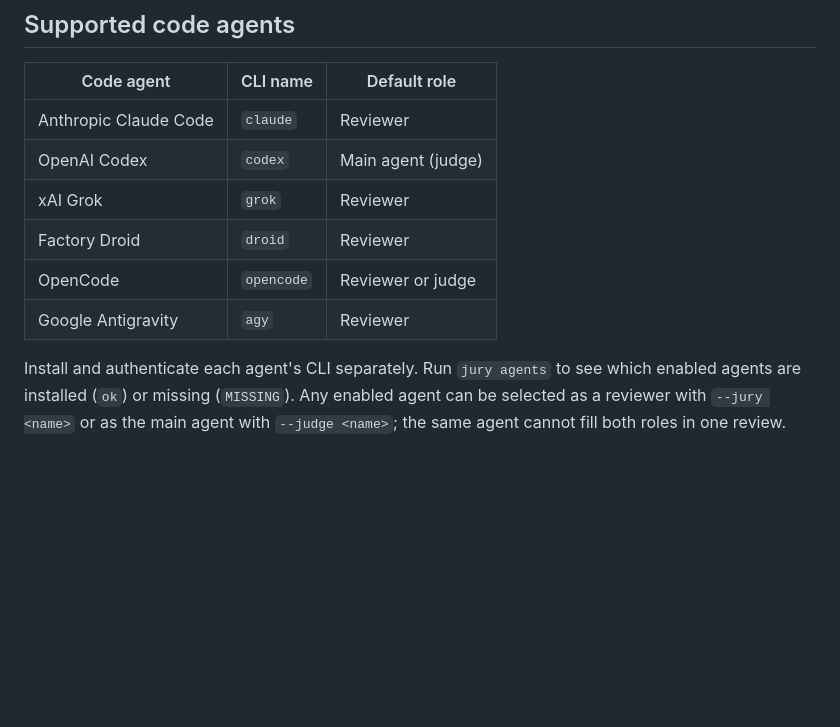
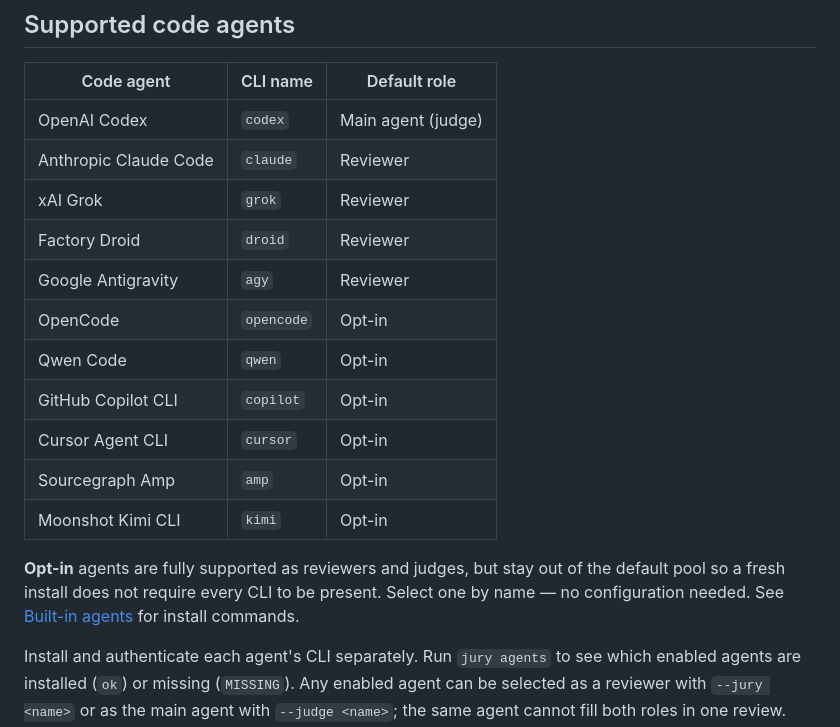
Before and after one commit to agentsdance/codejury, a Markdown page: README.md, the part around the change. Drawn GitHub-style; blank space fills up the shorter version.

Commit message:
docs: list every built-in agent in the supported-agents table
The table near the top of the README still listed five agents, so the five
added in #83 — Qwen Code, Copilot CLI, Cursor Agent, Amp and Kimi — read as
unsupported to anyone who stopped there, contradicting the complete table
further down. It also described OpenCode as "Reviewer or judge" when it ships
opt-in like the rest.

Lists all eleven with their real default status, and says what opt-in means
where the reader first meets the word.

```diff
--- a/README.md
+++ b/README.md
@@ -18,12 +18,21 @@ It uses illustrative data and does not start agents.
 
 | Code agent | CLI name | Default role |
 |---|---|---|
+| OpenAI Codex | `codex` | Main agent (judge) |
 | Anthropic Claude Code | `claude` | Reviewer |
-| OpenAI Codex | `codex` | Main agent (judge) |
 | xAI Grok | `grok` | Reviewer |
 | Factory Droid | `droid` | Reviewer |
-| OpenCode | `opencode` | Reviewer or judge |
 | Google Antigravity | `agy` | Reviewer |
+| OpenCode | `opencode` | Opt-in |
+| Qwen Code | `qwen` | Opt-in |
+| GitHub Copilot CLI | `copilot` | Opt-in |
+| Cursor Agent CLI | `cursor` | Opt-in |
+| Sourcegraph Amp | `amp` | Opt-in |
+| Moonshot Kimi CLI | `kimi` | Opt-in |
+
+**Opt-in** agents are fully supported as reviewers and judges, but stay out of the default pool so
+a fresh install does not require every CLI to be present. Select one by name — no configuration
+needed. See [Built-in agents](#built-in-agents) for install commands.
 
 Install and authenticate each agent's CLI separately. Run `jury agents` to see
 which enabled agents are installed (`ok`) or missing (`MISSING`). Any enabled
```
